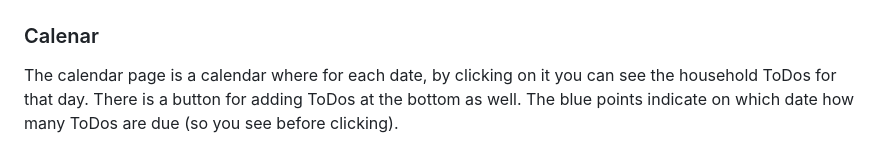
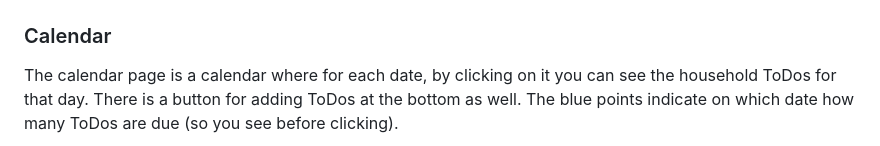
Before and after one commit to Hafsa993/KnowHouseApp, a Markdown page: README.md, the part around the change. Drawn GitHub-style.

```diff
--- a/README.md
+++ b/README.md
@@ -141,7 +141,7 @@ In the Instructions page are instructions on how to do stuff, as can be seen in
 <img height="400" src="img/images for high fi/editInstr.png">
 </p>
 
-### Calenar
+### Calendar
 The calendar page is a calendar where for each date, by clicking on it you can see the household ToDos for that day. There is a button for adding ToDos at the bottom as well. The blue points indicate on which date how many ToDos are due (so you see before clicking).
 <p align="left" width="100%">
 <img height="400" src="img/images for high fi/Calendar.png">
```
